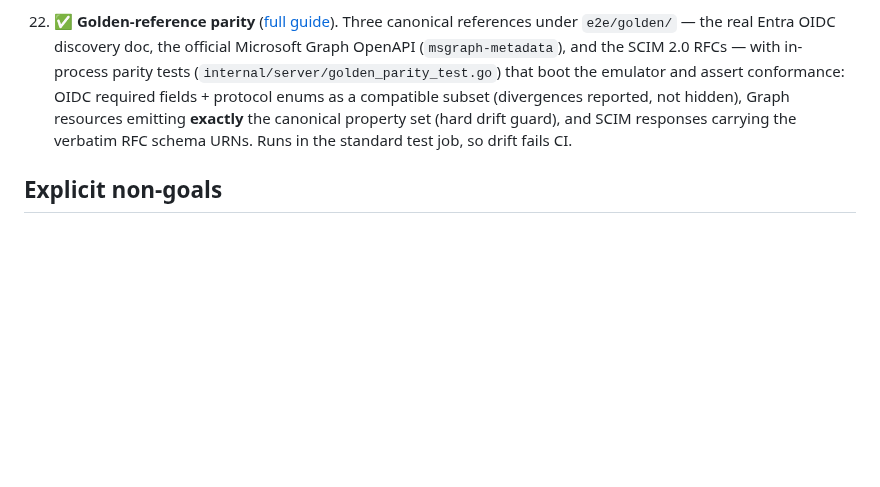
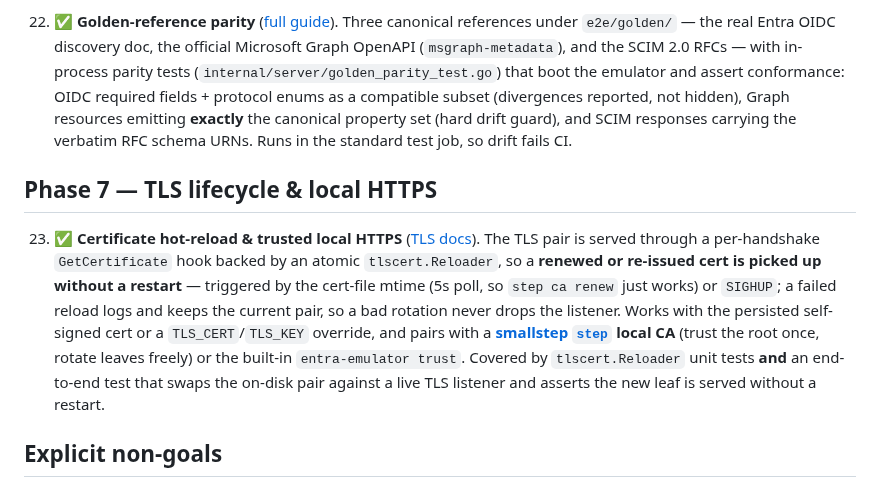
Before and after one commit to calvinchengx/entra-emulator, a Markdown page: docs/17-roadmap.md, the part around the change. Rendered like a GitHub page; blank space fills up the shorter version.

Commit message:
docs(roadmap): add Phase 7 — cert hot-reload & trusted local HTTPS (item 23)

```diff
--- a/docs/17-roadmap.md
+++ b/docs/17-roadmap.md
@@ -215,6 +215,21 @@ Deeper Microsoft identity platform coverage:
     responses carrying the verbatim RFC schema URNs. Runs in the standard test job,
     so drift fails CI.
 
+## Phase 7 — TLS lifecycle & local HTTPS
+
+23. ✅ **Certificate hot-reload & trusted local HTTPS**
+    ([TLS docs](05-tls-and-origins.md)). The TLS pair is served through a
+    per-handshake `GetCertificate` hook backed by an atomic `tlscert.Reloader`, so a
+    **renewed or re-issued cert is picked up without a restart** — triggered by the
+    cert-file mtime (5s poll, so `step ca renew` just works) or `SIGHUP`; a failed
+    reload logs and keeps the current pair, so a bad rotation never drops the
+    listener. Works with the persisted self-signed cert or a `TLS_CERT`/`TLS_KEY`
+    override, and pairs with a **[smallstep `step`](https://github.com/smallstep/cli)
+    local CA** (trust the root once, rotate leaves freely) or the built-in
+    `entra-emulator trust`. Covered by `tlscert.Reloader` unit tests **and** an
+    end-to-end test that swaps the on-disk pair against a live TLS listener and
+    asserts the new leaf is served without a restart.
+
 ## Explicit non-goals
 
 SAML/WS-Fed, B2C user flows, MFA/Conditional Access emulation, production hardening.
```
